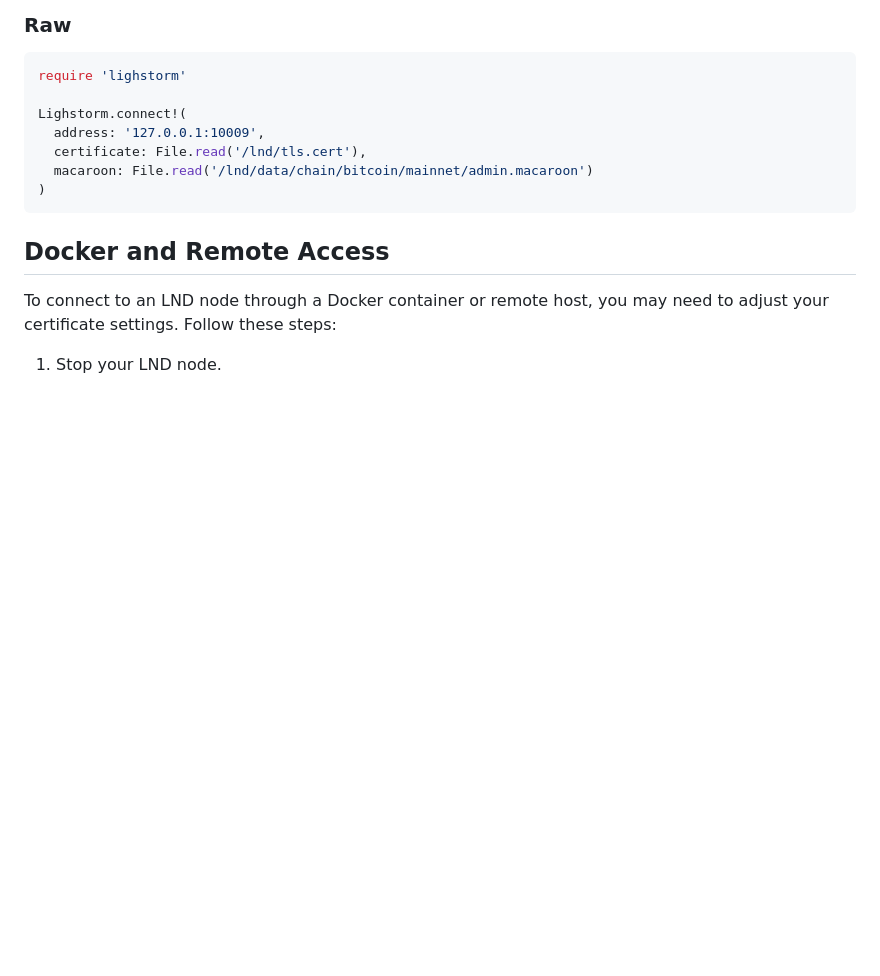
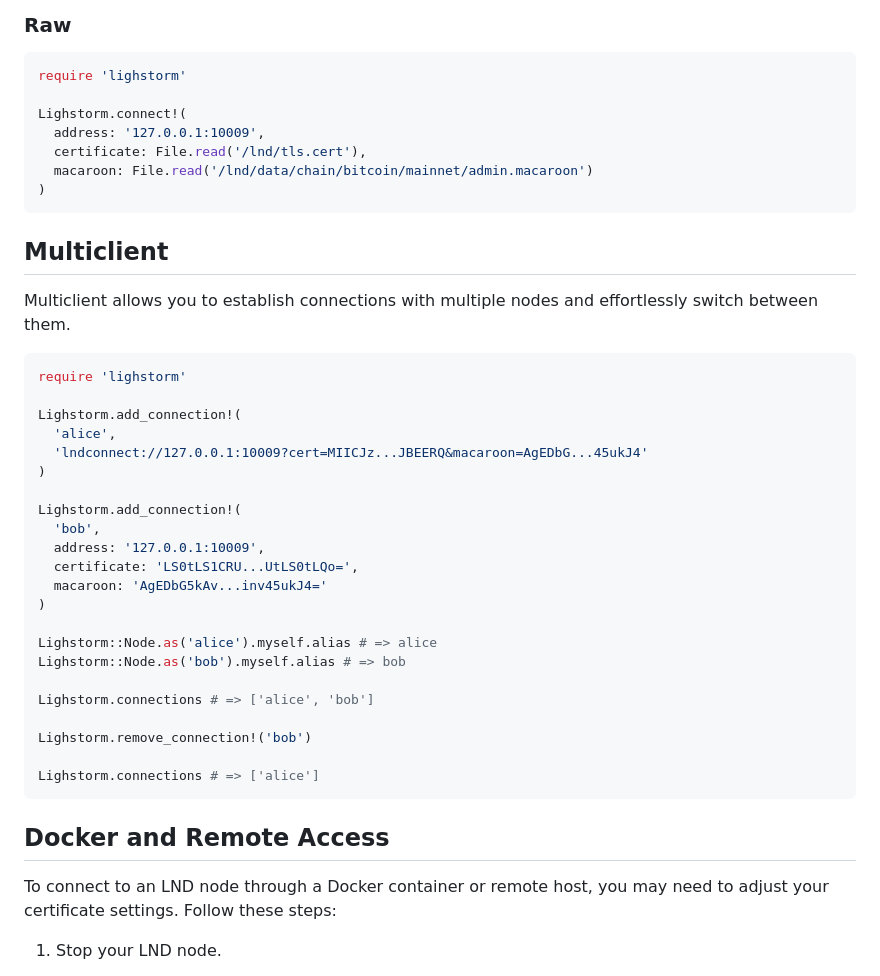
Before and after one commit to icebaker/lighstorm, a Markdown page: docs/README.md, the part around the change. GitHub-like rendering; blank space fills up the shorter version.

Commit message:
updating documentation

````diff
--- a/docs/README.md
+++ b/docs/README.md
@@ -191,6 +191,35 @@ Lighstorm.connect!(
   certificate: File.read('/lnd/tls.cert'),
   macaroon: File.read('/lnd/data/chain/bitcoin/mainnet/admin.macaroon')
 )
+```
+
+## Multiclient
+
+Multiclient allows you to establish connections with multiple nodes and effortlessly switch between them.
+
+```ruby
+require 'lighstorm'
+
+Lighstorm.add_connection!(
+  'alice',
+  'lndconnect://127.0.0.1:10009?cert=MIICJz...JBEERQ&macaroon=AgEDbG...45ukJ4'
+)
+
+Lighstorm.add_connection!(
+  'bob',
+  address: '127.0.0.1:10009',
+  certificate: 'LS0tLS1CRU...UtLS0tLQo=',
+  macaroon: 'AgEDbG5kAv...inv45ukJ4='
+)
+
+Lighstorm::Node.as('alice').myself.alias # => alice
+Lighstorm::Node.as('bob').myself.alias # => bob
+
+Lighstorm.connections # => ['alice', 'bob']
+
+Lighstorm.remove_connection!('bob')
+
+Lighstorm.connections # => ['alice']
 ```
 
 ## Docker and Remote Access
````
